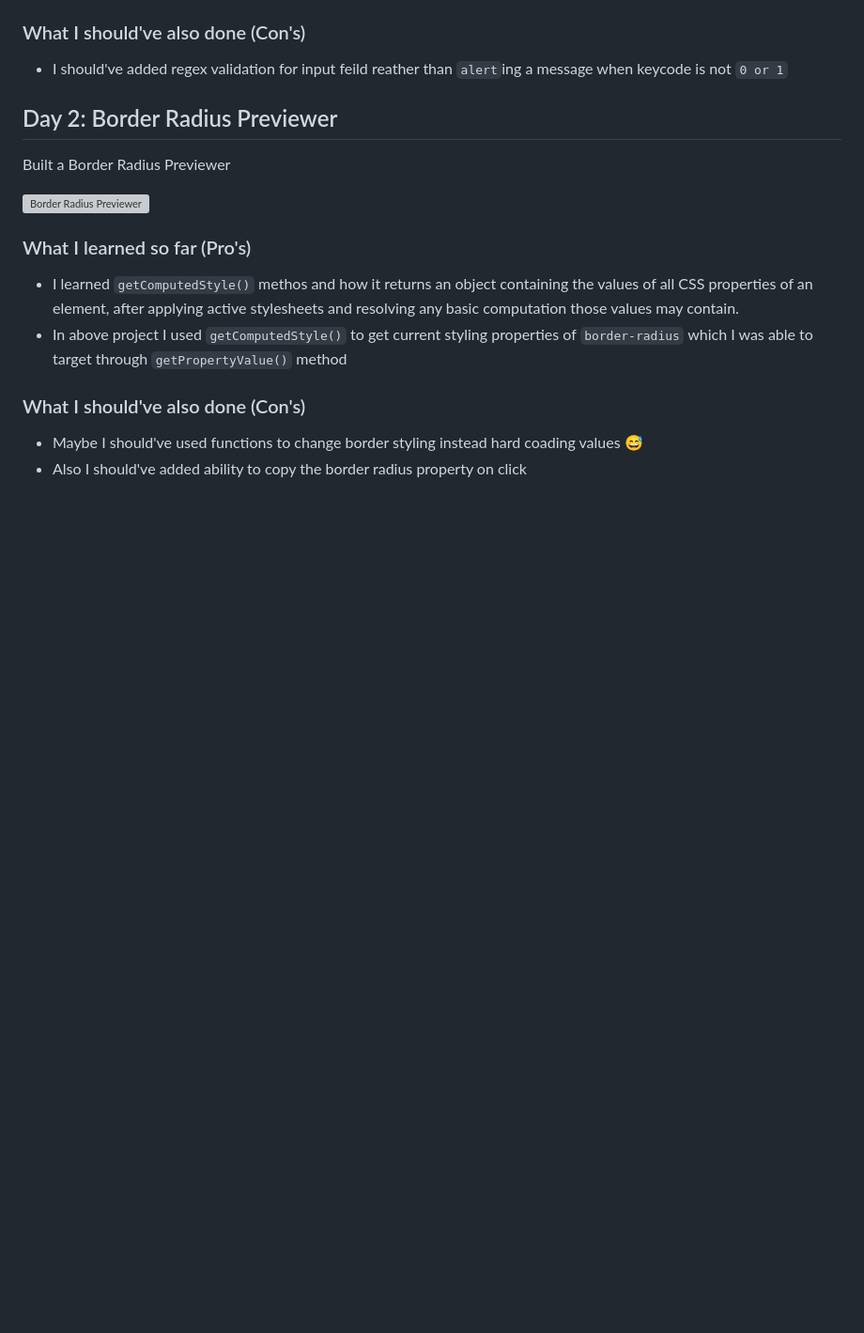
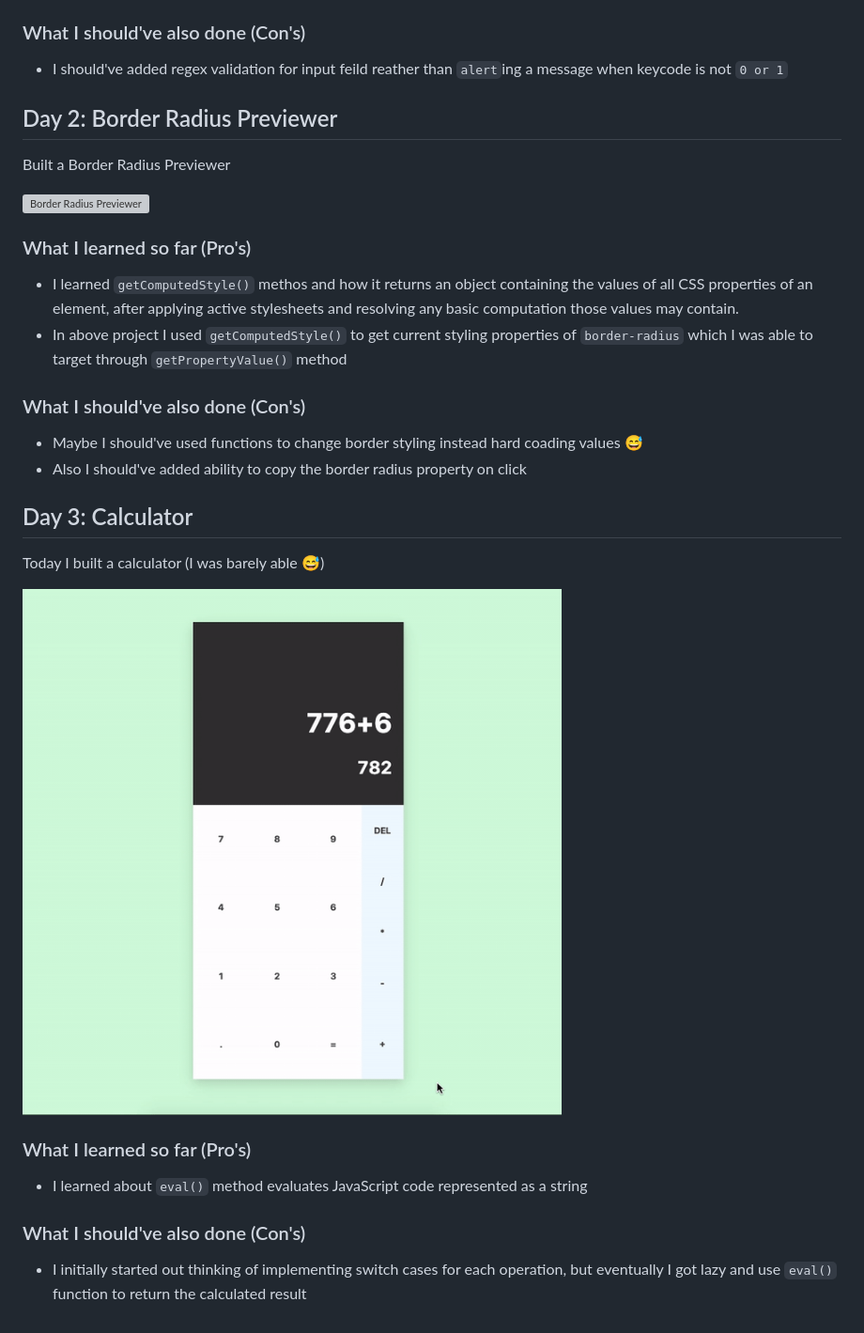
Before and after one commit to sm-adil/30DaysOfCode, a Markdown page: README.md, the part around the change. Shown at 94% size. Drawn GitHub-style; pictures changed too: day-3/Calculator.gif (added); blank space fills up the shorter version; grey boxes are pictures that could not be loaded.

Commit message:
Create JavaScript Calculator

```diff
--- a/README.md
+++ b/README.md
@@ -33,3 +33,18 @@ Built a Border Radius Previewer
 
 - Maybe I should've used functions to change border styling instead hard coading values 😅
 - Also I should've added ability to copy the border radius property on click
+
+
+## Day 3: Calculator
+
+Today I built a calculator (I was barely able 😅)
+
+![Calculator](./day-3/Calculator.gif)
+
+### What I learned so far (Pro's)
+
+- I learned about `eval()` method evaluates JavaScript code represented as a string
+
+### What I should've also done (Con's)
+
+- I initially started out thinking of implementing switch cases for each operation, but eventually I got lazy and use `eval()` function to return the calculated result
```
Also changed, not shown: 3 other files.
